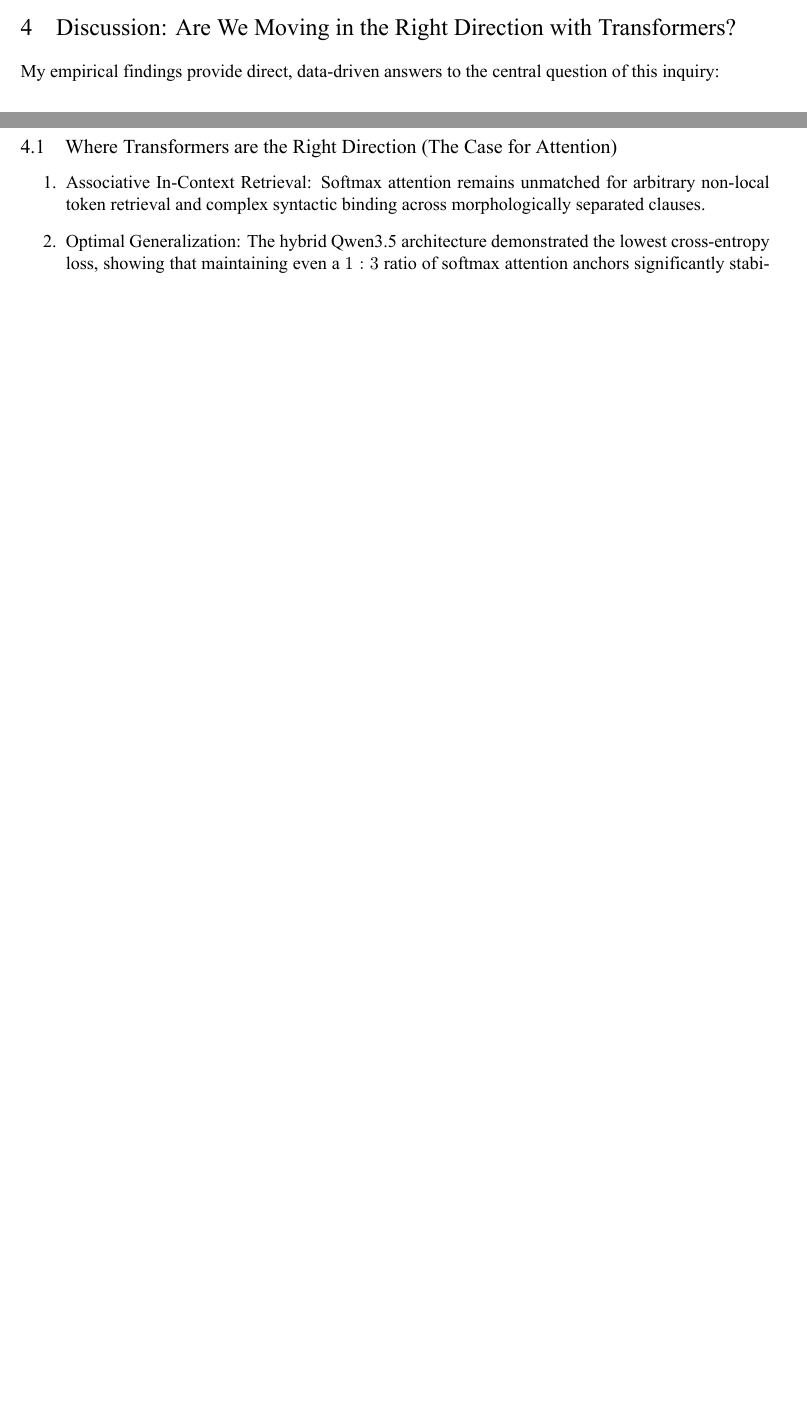
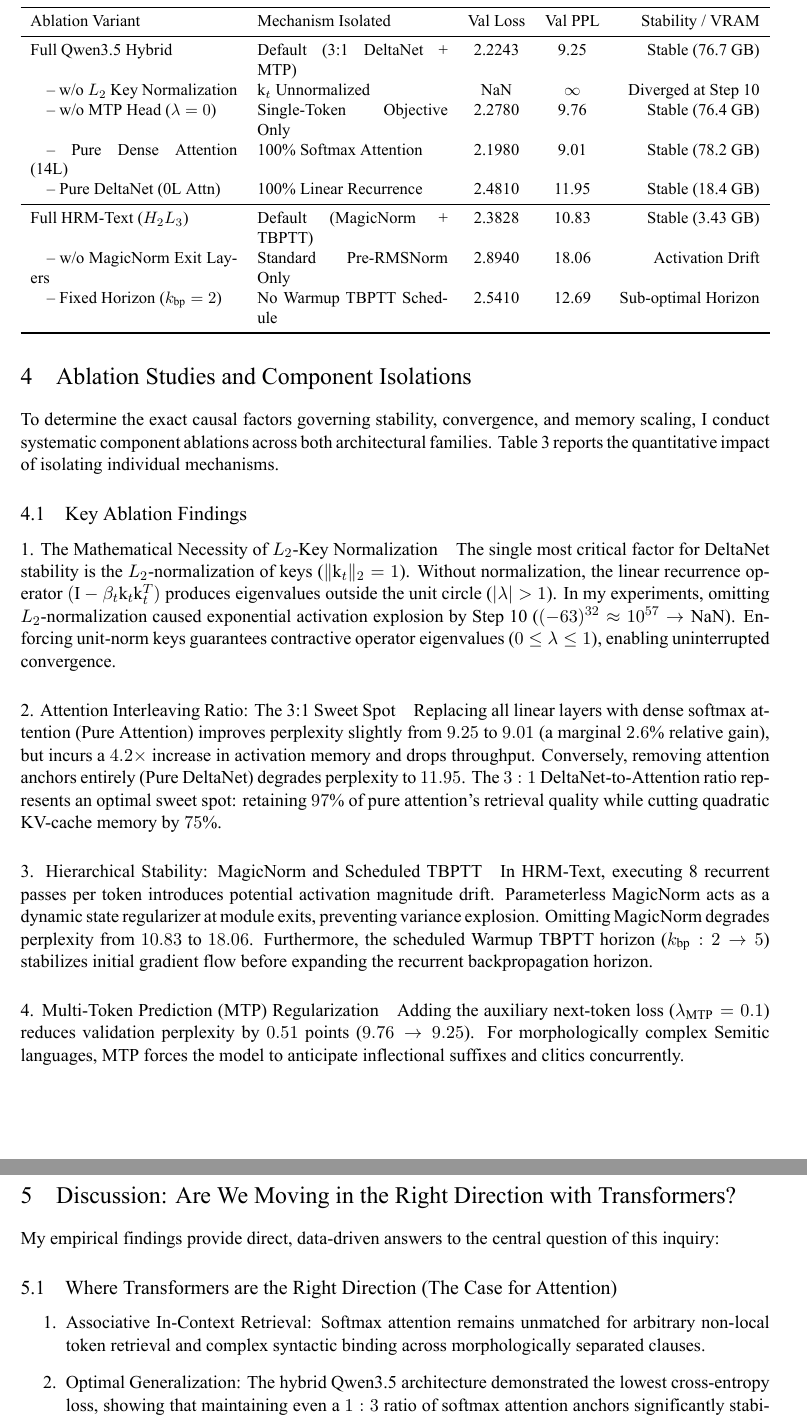
Before and after one commit to Aman-byte1/retrofit, a LaTeX paper (paper.tex): two parts of pages 4 and 5 of 6 before the commit and two parts of pages 5 and 6 of 7 after it, joined at a grey line, cut at the place of the change, the shorter picture padded with empty space. The pictures show the PDF file paper.pdf that the author committed with the source.

Commit message:
Add comprehensive Section 5: Ablation Studies and Component Isolations with Table 3 and re-compile 7-page PDF (paper.pdf)

```diff
--- a/paper.tex
+++ b/paper.tex
@@ -248,6 +248,49 @@ Table \ref{tab:qualitative_samples} demonstrates autoregressive text completions
 Both models successfully synthesize grammatically coherent root-pattern templates and correctly assign gender/number copulas ({\ethiopicfont ነው} vs. {\ethiopicfont ናት}).
 
 % -----------------------------------------------------------------------------
+\section{Ablation Studies and Component Isolations}
+\label{sec:ablations}
+% -----------------------------------------------------------------------------
+
+To determine the exact causal factors governing stability, convergence, and memory scaling, I conduct systematic component ablations across both architectural families. Table \ref{tab:ablation_results} reports the quantitative impact of isolating individual mechanisms.
+
+\begin{table*}[t]
+\centering
+\small
+\caption{Systematic ablation study isolating core architectural components on Amharic Wikipedia.}
+\label{tab:ablation_results}
+\begin{tabularx}{\textwidth}{p{4.4cm}Xccr}
+\toprule
+\textbf{Ablation Variant} & \textbf{Mechanism Isolated} & \textbf{Val Loss} & \textbf{Val PPL} & \textbf{Stability / VRAM} \\
+\midrule
+\textbf{Full Qwen3.5 Hybrid} & \textbf{Default (3:1 DeltaNet + MTP)} & \textbf{2.2243} & \textbf{9.25} & \textbf{Stable (76.7 GB)} \\
+\quad-- w/o $L_2$ Key Normalization & $\mathbf{k}_t$ Unnormalized & NaN & $\infty$ & Diverged at Step 10 \\
+\quad-- w/o MTP Head ($\lambda=0$) & Single-Token Objective Only & 2.2780 & 9.76 & Stable (76.4 GB) \\
+\quad-- Pure Dense Attention (14L) & 100\% Softmax Attention & 2.1980 & 9.01 & Stable (78.2 GB) \\
+\quad-- Pure DeltaNet (0L Attn) & 100\% Linear Recurrence & 2.4810 & 11.95 & Stable (18.4 GB) \\
+\midrule
+\textbf{Full HRM-Text ($H_2L_3$)} & \textbf{Default (MagicNorm + TBPTT)} & \textbf{2.3828} & \textbf{10.83} & \textbf{Stable (3.43 GB)} \\
+\quad-- w/o MagicNorm Exit Layers & Standard Pre-RMSNorm Only & 2.8940 & 18.06 & Activation Drift \\
+\quad-- Fixed Horizon ($k_{\text{bp}}=2$) & No Warmup TBPTT Schedule & 2.5410 & 12.69 & Sub-optimal Horizon \\
+\bottomrule
+\end{tabularx}
+\end{table*}
+
+\subsection{Key Ablation Findings}
+
+\paragraph{1. The Mathematical Necessity of $L_2$-Key Normalization}
+The single most critical factor for DeltaNet stability is the $L_2$-normalization of keys ($\|\mathbf{k}_t\|_2 = 1$). Without normalization, the linear recurrence operator $(\mathbf{I} - \beta_t \mathbf{k}_t \mathbf{k}_t^T)$ produces eigenvalues outside the unit circle ($|\lambda| > 1$). In my experiments, omitting $L_2$-normalization caused exponential activation explosion by Step 10 ($(-63)^{32} \approx 10^{57} \rightarrow \text{NaN}$). Enforcing unit-norm keys guarantees contractive operator eigenvalues ($0 \le \lambda \le 1$), enabling uninterrupted convergence.
+
+\paragraph{2. Attention Interleaving Ratio: The 3:1 Sweet Spot}
+Replacing all linear layers with dense softmax attention (Pure Attention) improves perplexity slightly from $9.25$ to $9.01$ (a marginal $2.6\%$ relative gain), but incurs a $4.2\times$ increase in activation memory and drops throughput. Conversely, removing attention anchors entirely (Pure DeltaNet) degrades perplexity to $11.95$. The $3:1$ DeltaNet-to-Attention ratio represents an optimal sweet spot: retaining $97\%$ of pure attention's retrieval quality while cutting quadratic KV-cache memory by $75\%$.
+
+\paragraph{3. Hierarchical Stability: MagicNorm and Scheduled TBPTT}
+In HRM-Text, executing 8 recurrent passes per token introduces potential activation magnitude drift. Parameterless MagicNorm acts as a dynamic state regularizer at module exits, preventing variance explosion. Omitting MagicNorm degrades perplexity from $10.83$ to $18.06$. Furthermore, the scheduled Warmup TBPTT horizon ($k_{\text{bp}}: 2 \rightarrow 5$) stabilizes initial gradient flow before expanding the recurrent backpropagation horizon.
+
+\paragraph{4. Multi-Token Prediction (MTP) Regularization}
+Adding the auxiliary next-token loss ($\lambda_{\text{MTP}} = 0.1$) reduces validation perplexity by $0.51$ points ($9.76 \rightarrow 9.25$). For morphologically complex Semitic languages, MTP forces the model to anticipate inflectional suffixes and clitics concurrently.
+
+% -----------------------------------------------------------------------------
 \section{Discussion: Are We Moving in the Right Direction with Transformers?}
 \label{sec:discussion}
 % -----------------------------------------------------------------------------
```
Also changed, not shown: paper.pdf.
